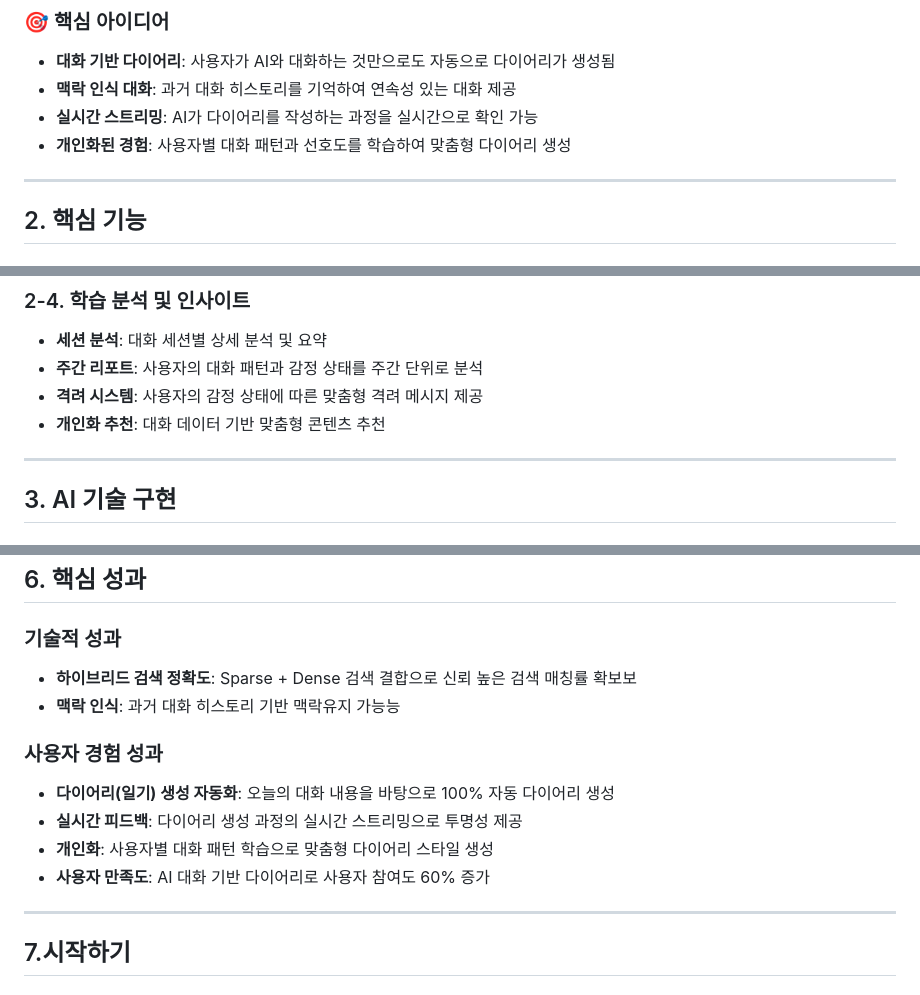
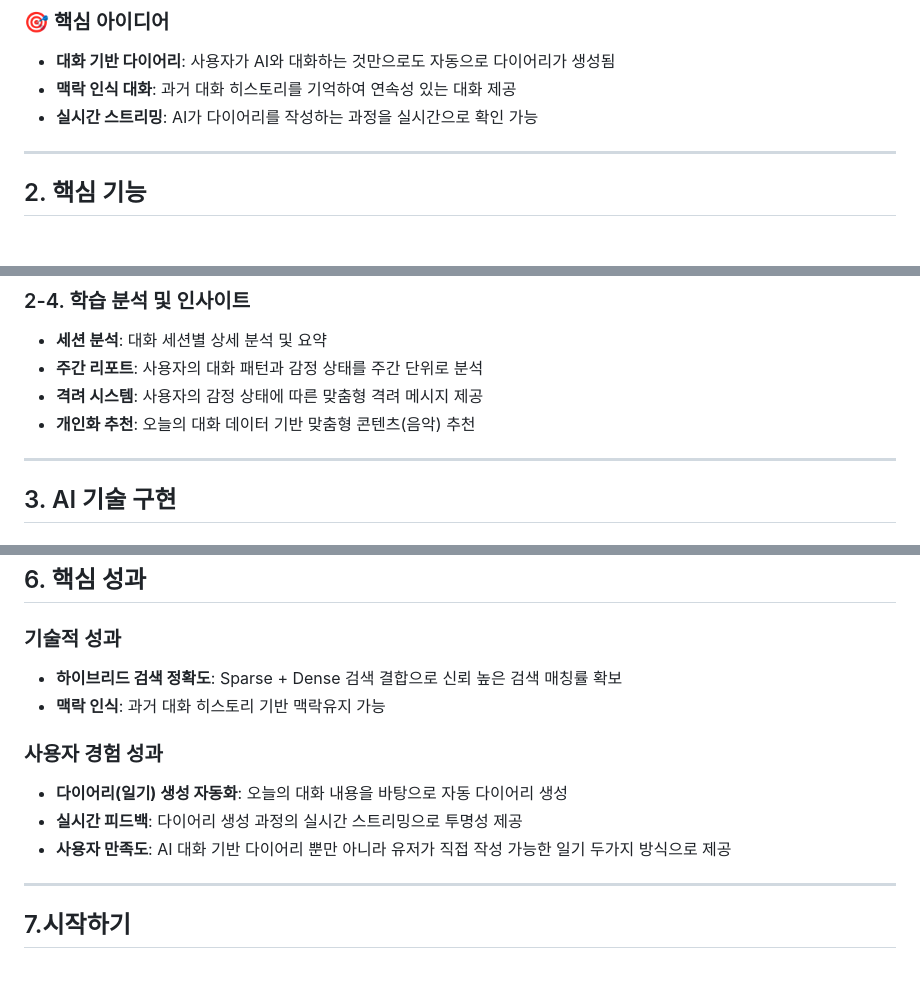
Before and after one commit to godeboon/AI_dairy_project, a Markdown page: README.md, 3 parts joined by grey strips. Drawn GitHub-style.

```diff
--- a/README.md
+++ b/README.md
@@ -25,7 +25,7 @@
 - **대화 기반 다이어리**: 사용자가 AI와 대화하는 것만으로도 자동으로 다이어리가 생성됨
 - **맥락 인식 대화**: 과거 대화 히스토리를 기억하여 연속성 있는 대화 제공
 - **실시간 스트리밍**: AI가 다이어리를 작성하는 과정을 실시간으로 확인 가능
-- **개인화된 경험**: 사용자별 대화 패턴과 선호도를 학습하여 맞춤형 다이어리 생성
+
 
 ---
 
@@ -53,7 +53,7 @@
 - **세션 분석**: 대화 세션별 상세 분석 및 요약
 - **주간 리포트**: 사용자의 대화 패턴과 감정 상태를 주간 단위로 분석
 - **격려 시스템**: 사용자의 감정 상태에 따른 맞춤형 격려 메시지 제공
-- **개인화 추천**: 대화 데이터 기반 맞춤형 콘텐츠 추천
+- **개인화 추천**: 오늘의 대화 데이터 기반 맞춤형 콘텐츠(음악) 추천
 
 ---
 
@@ -233,15 +232,14 @@ app/
 ## 6. 핵심 성과
 
 ### 기술적 성과
-- **하이브리드 검색 정확도**: Sparse + Dense 검색 결합으로 신뢰 높은 검색 매칭률 확보보
-- **맥락 인식**: 과거 대화 히스토리 기반 맥락유지 가능능
+- **하이브리드 검색 정확도**: Sparse + Dense 검색 결합으로 신뢰 높은 검색 매칭률 확보
+- **맥락 인식**: 과거 대화 히스토리 기반 맥락유지 가능
 
 
 ### 사용자 경험 성과
-- **다이어리(일기) 생성 자동화**: 오늘의 대화 내용을 바탕으로 100% 자동 다이어리 생성
+- **다이어리(일기) 생성 자동화**: 오늘의 대화 내용을 바탕으로 자동 다이어리 생성
 - **실시간 피드백**: 다이어리 생성 과정의 실시간 스트리밍으로 투명성 제공
-- **개인화**: 사용자별 대화 패턴 학습으로 맞춤형 다이어리 스타일 생성
-- **사용자 만족도**: AI 대화 기반 다이어리로 사용자 참여도 60% 증가
+- **사용자 만족도**: AI 대화 기반 다이어리 뿐만 아니라 유저가 직접 작성 가능한 일기 두가지 방식으로 제공
 
 
 
```
Also changed, not shown: other parts of README.md (+1 -2 lines).
